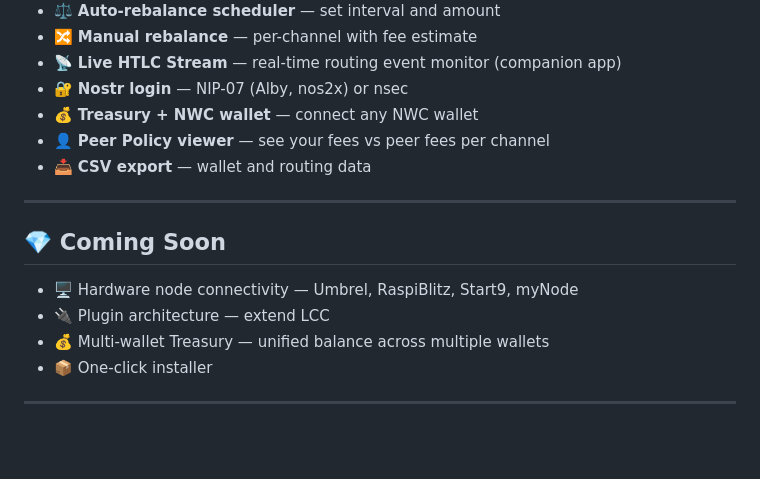
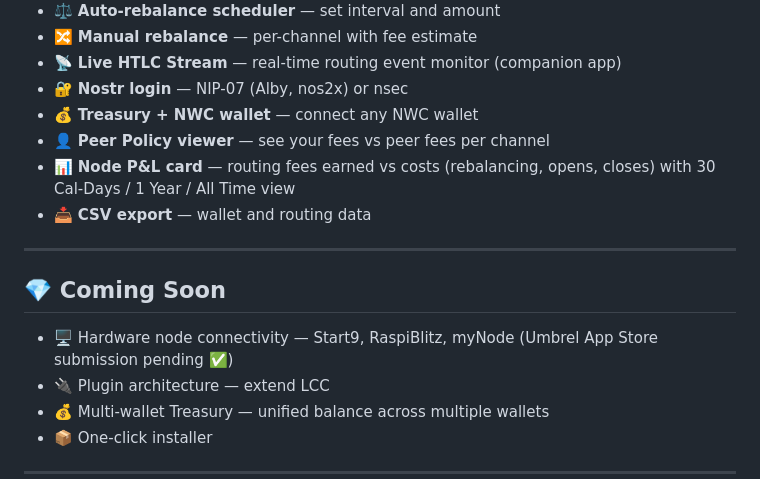
Before and after one commit to lioranecho-cpu/lightning-control-center, a Markdown page: README.md, the part around the change. Rendered like a GitHub page; blank space fills up the shorter version.

Commit message:
docs: update MANUAL — journal modal, P&L card, Umbrel installation

```diff
--- a/README.md
+++ b/README.md
@@ -84,12 +84,13 @@ docker run -e LCC_MOCK=true -p 8765:8765 lcc:latest
 - 🔐 **Nostr login** — NIP-07 (Alby, nos2x) or nsec
 - 💰 **Treasury + NWC wallet** — connect any NWC wallet
 - 👤 **Peer Policy viewer** — see your fees vs peer fees per channel
+- 📊 **Node P&L card** — routing fees earned vs costs (rebalancing, opens, closes) with 30 Cal-Days / 1 Year / All Time view
 - 📥 **CSV export** — wallet and routing data
 
 ---
 
 ## 💎 Coming Soon
-- 🖥️ Hardware node connectivity — Umbrel, RaspiBlitz, Start9, myNode
+- 🖥️ Hardware node connectivity — Start9, RaspiBlitz, myNode (Umbrel App Store submission pending ✅)
 - 🔌 Plugin architecture — extend LCC
 - 💰 Multi-wallet Treasury — unified balance across multiple wallets
 - 📦 One-click installer
```
Also changed, not shown: MANUAL.md (+28 -0 lines).
